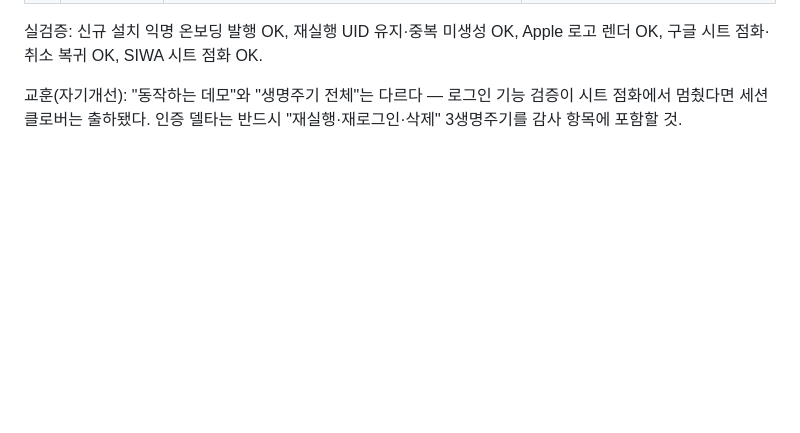
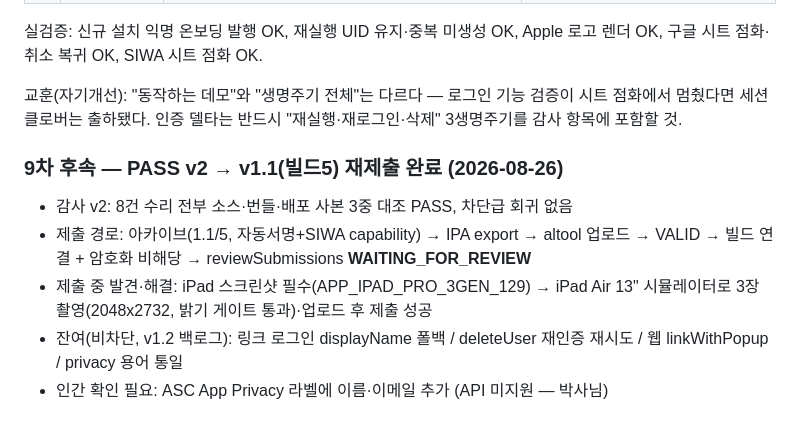
Before and after one commit to PBSeq/fitkin, a Markdown page: release-audit-log.md, the part around the change. GitHub-like rendering; blank space fills up the shorter version.

Commit message:
docs: v1.1 빌드5 재제출 완료 기록

```diff
--- a/release-audit-log.md
+++ b/release-audit-log.md
@@ -182,3 +182,11 @@ VERDICT: FIX
 실검증: 신규 설치 익명 온보딩 발행 OK, 재실행 UID 유지·중복 미생성 OK, Apple 로고 렌더 OK, 구글 시트 점화·취소 복귀 OK, SIWA 시트 점화 OK.
 
 교훈(자기개선): "동작하는 데모"와 "생명주기 전체"는 다르다 — 로그인 기능 검증이 시트 점화에서 멈췄다면 세션 클로버는 출하됐다. 인증 델타는 반드시 "재실행·재로그인·삭제" 3생명주기를 감사 항목에 포함할 것.
+
+### 9차 후속 — PASS v2 → v1.1(빌드5) 재제출 완료 (2026-08-26)
+
+- 감사 v2: 8건 수리 전부 소스·번들·배포 사본 3중 대조 PASS, 차단급 회귀 없음
+- 제출 경로: 아카이브(1.1/5, 자동서명+SIWA capability) → IPA export → altool 업로드 → VALID → 빌드 연결 + 암호화 비해당 → reviewSubmissions **WAITING_FOR_REVIEW**
+- 제출 중 발견·해결: iPad 스크린샷 필수(APP_IPAD_PRO_3GEN_129) → iPad Air 13" 시뮬레이터로 3장 촬영(2048x2732, 밝기 게이트 통과)·업로드 후 제출 성공
+- 잔여(비차단, v1.2 백로그): 링크 로그인 displayName 폴백 / deleteUser 재인증 재시도 / 웹 linkWithPopup / privacy 용어 통일
+- 인간 확인 필요: ASC App Privacy 라벨에 이름·이메일 추가 (API 미지원 — 박사님)
```
